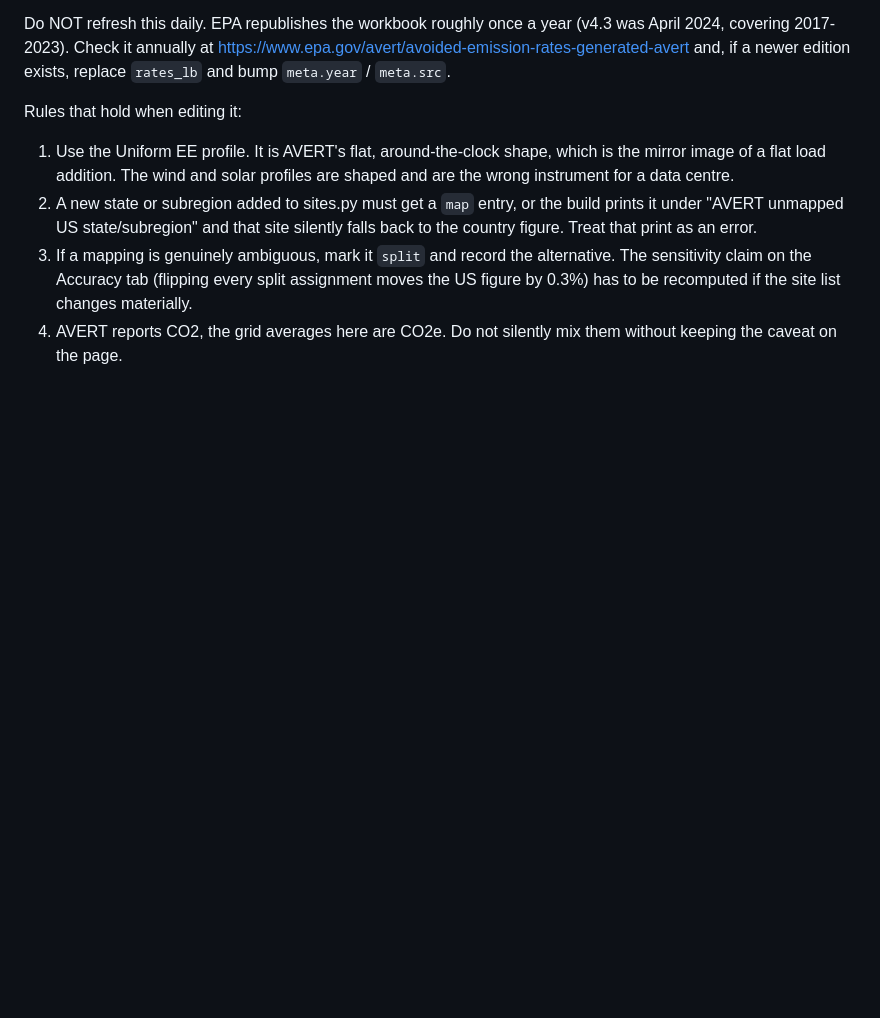
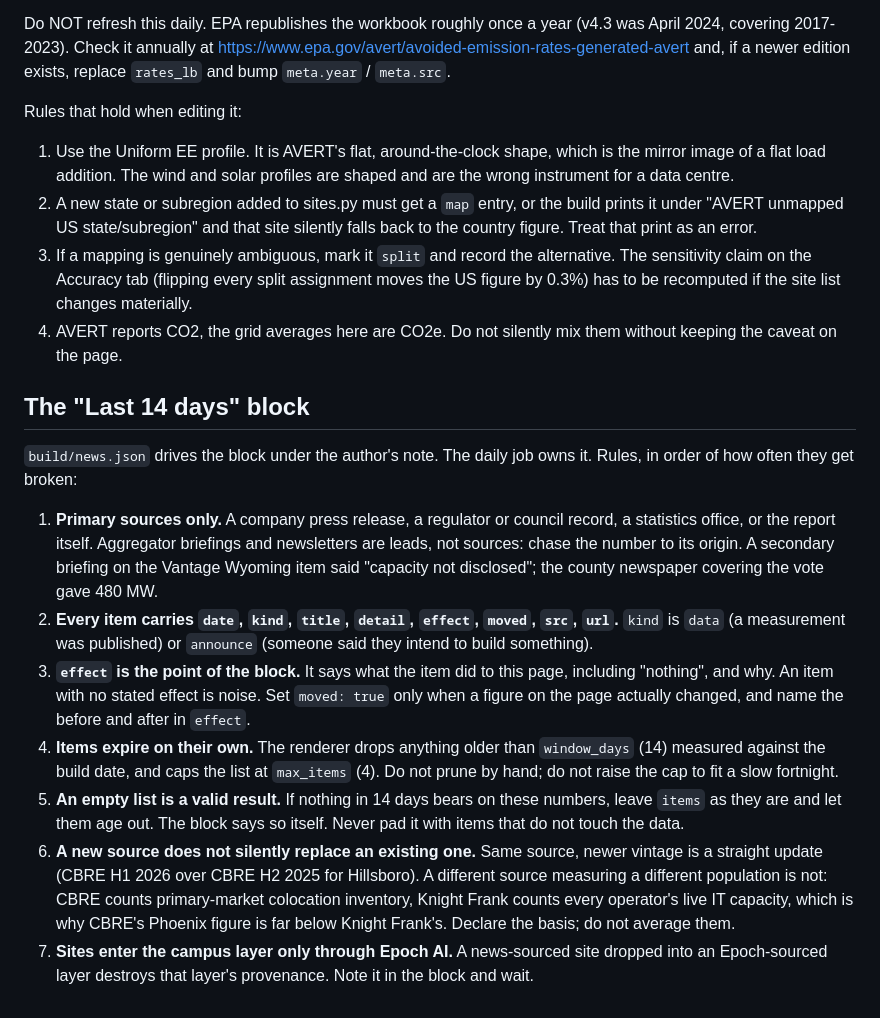
Before and after one commit to ashley-cho/ashley-cho.github.io, a Markdown page: tools/atlas/README.md, the part around the change. Drawn GitHub-style; blank space fills up the shorter version.

Commit message:
Atlas: rules for the daily job on the 14-day block

```diff
--- a/tools/atlas/README.md
+++ b/tools/atlas/README.md
@@ -119,3 +119,37 @@ Rules that hold when editing it:
    changes materially.
 4. AVERT reports CO2, the grid averages here are CO2e. Do not silently mix them
    without keeping the caveat on the page.
+
+## The "Last 14 days" block
+
+`build/news.json` drives the block under the author's note. The daily job owns
+it. Rules, in order of how often they get broken:
+
+1. **Primary sources only.** A company press release, a regulator or council
+   record, a statistics office, or the report itself. Aggregator briefings and
+   newsletters are leads, not sources: chase the number to its origin. A
+   secondary briefing on the Vantage Wyoming item said "capacity not disclosed";
+   the county newspaper covering the vote gave 480 MW.
+2. **Every item carries `date`, `kind`, `title`, `detail`, `effect`, `moved`,
+   `src`, `url`.** `kind` is `data` (a measurement was published) or `announce`
+   (someone said they intend to build something).
+3. **`effect` is the point of the block.** It says what the item did to this
+   page, including "nothing", and why. An item with no stated effect is noise.
+   Set `moved: true` only when a figure on the page actually changed, and name
+   the before and after in `effect`.
+4. **Items expire on their own.** The renderer drops anything older than
+   `window_days` (14) measured against the build date, and caps the list at
+   `max_items` (4). Do not prune by hand; do not raise the cap to fit a slow
+   fortnight.
+5. **An empty list is a valid result.** If nothing in 14 days bears on these
+   numbers, leave `items` as they are and let them age out. The block says so
+   itself. Never pad it with items that do not touch the data.
+6. **A new source does not silently replace an existing one.** Same source,
+   newer vintage is a straight update (CBRE H1 2026 over CBRE H2 2025 for
+   Hillsboro). A different source measuring a different population is not: CBRE
+   counts primary-market colocation inventory, Knight Frank counts every
+   operator's live IT capacity, which is why CBRE's Phoenix figure is far below
+   Knight Frank's. Declare the basis; do not average them.
+7. **Sites enter the campus layer only through Epoch AI.** A news-sourced site
+   dropped into an Epoch-sourced layer destroys that layer's provenance. Note it
+   in the block and wait.
```
